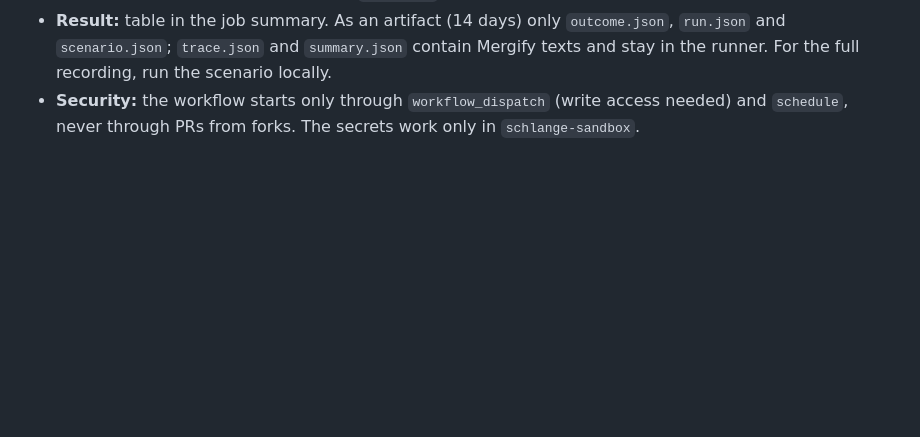
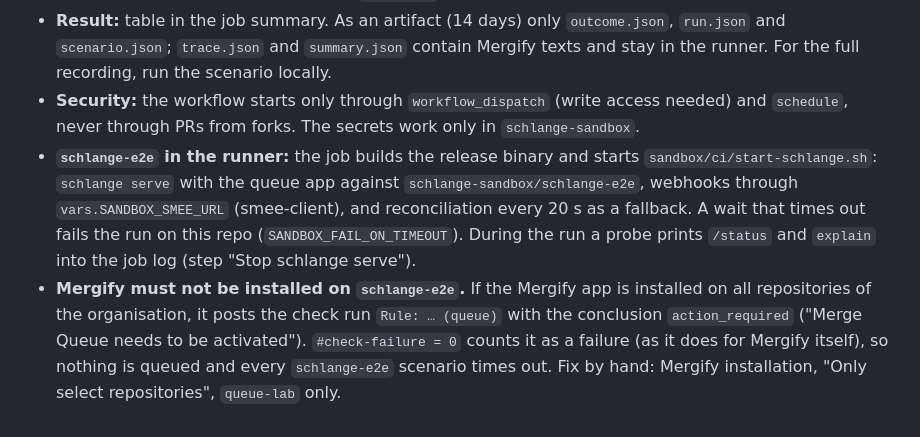
Before and after one commit to karma-works/schlange, a Markdown page: docs/betrieb/sandbox.md, the part around the change. Drawn GitHub-style; blank space fills up the shorter version.

Commit message:
Sandbox guide: schlange-e2e in the runner, Mergify must not be installed there
Co-Authored-By: Claude Sonnet 5.5 <noreply@anthropic.com>
Claude-Session: https://claude.ai/code/session_01GYPwJDZD27Bm2i3cH29v2z

```diff
--- a/docs/betrieb/sandbox.md
+++ b/docs/betrieb/sandbox.md
@@ -158,3 +158,15 @@ gh run watch "$(gh run list -w sandbox.yml -L1 --json databaseId --jq '.[0].data
   stay in the runner. For the full recording, run the scenario locally.
 - **Security:** the workflow starts only through `workflow_dispatch` (write access needed) and
   `schedule`, never through PRs from forks. The secrets work only in `schlange-sandbox`.
+- **`schlange-e2e` in the runner:** the job builds the release binary and starts
+  `sandbox/ci/start-schlange.sh`: `schlange serve` with the queue app against
+  `schlange-sandbox/schlange-e2e`, webhooks through `vars.SANDBOX_SMEE_URL` (smee-client), and
+  reconciliation every 20 s as a fallback. A wait that times out fails the run on this repo
+  (`SANDBOX_FAIL_ON_TIMEOUT`). During the run a probe prints `/status` and `explain` into the
+  job log (step "Stop schlange serve").
+- **Mergify must not be installed on `schlange-e2e`.** If the Mergify app is installed on all
+  repositories of the organisation, it posts the check run `Rule: … (queue)` with the conclusion
+  `action_required` ("Merge Queue needs to be activated"). `#check-failure = 0` counts it as a
+  failure (as it does for Mergify itself), so nothing is queued and every `schlange-e2e`
+  scenario times out. Fix by hand: Mergify installation, "Only select repositories",
+  `queue-lab` only.
```
